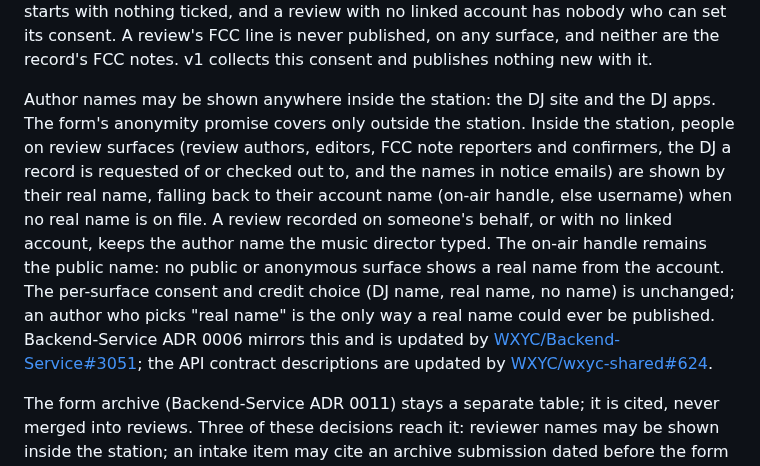
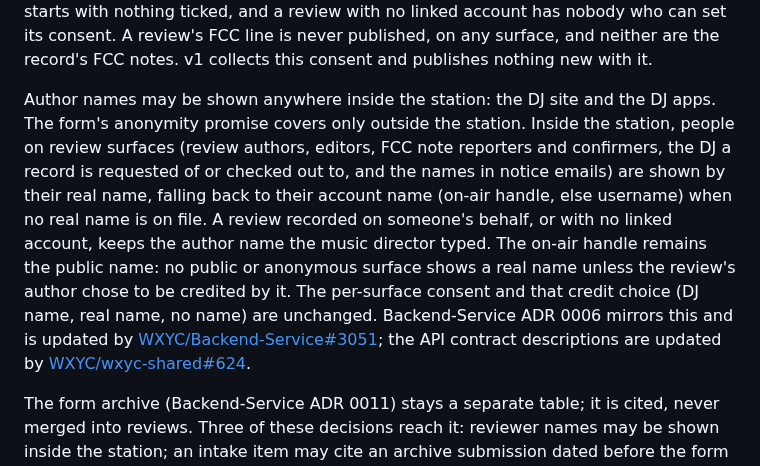
Before and after one commit to WXYC/wxyc-dj-ios, a Markdown page: docs/cross-repo-adrs.md, the part around the change. Drawn GitHub-style.

Commit message:
ADR 0005: state the public-name rule and its one exception in one sentence

```diff
--- a/docs/cross-repo-adrs.md
+++ b/docs/cross-repo-adrs.md
@@ -162,7 +162,7 @@ After a cutover date, a hard gate applies: every release entering the library or
 
 Consent is collected per surface: one checkbox each for the website, the WXYC apps, and Instagram, plus one credit choice: DJ name (only if the account has one), real name, or no name. Only a review's author, through their own account, sets these choices; nobody else can, a music director included. A review recorded on someone's behalf starts with nothing ticked, and a review with no linked account has nobody who can set its consent. A review's FCC line is never published, on any surface, and neither are the record's FCC notes. v1 collects this consent and publishes nothing new with it.
 
-Author names may be shown anywhere inside the station: the DJ site and the DJ apps. The form's anonymity promise covers only outside the station. Inside the station, people on review surfaces (review authors, editors, FCC note reporters and confirmers, the DJ a record is requested of or checked out to, and the names in notice emails) are shown by their real name, falling back to their account name (on-air handle, else username) when no real name is on file. A review recorded on someone's behalf, or with no linked account, keeps the author name the music director typed. The on-air handle remains the public name: no public or anonymous surface shows a real name from the account. The per-surface consent and credit choice (DJ name, real name, no name) is unchanged; an author who picks "real name" is the only way a real name could ever be published. Backend-Service ADR 0006 mirrors this and is updated by [WXYC/Backend-Service#3051](https://github.com/WXYC/Backend-Service/issues/3051); the API contract descriptions are updated by [WXYC/wxyc-shared#624](https://github.com/WXYC/wxyc-shared/issues/624).
+Author names may be shown anywhere inside the station: the DJ site and the DJ apps. The form's anonymity promise covers only outside the station. Inside the station, people on review surfaces (review authors, editors, FCC note reporters and confirmers, the DJ a record is requested of or checked out to, and the names in notice emails) are shown by their real name, falling back to their account name (on-air handle, else username) when no real name is on file. A review recorded on someone's behalf, or with no linked account, keeps the author name the music director typed. The on-air handle remains the public name: no public or anonymous surface shows a real name unless the review's author chose to be credited by it. The per-surface consent and that credit choice (DJ name, real name, no name) are unchanged. Backend-Service ADR 0006 mirrors this and is updated by [WXYC/Backend-Service#3051](https://github.com/WXYC/Backend-Service/issues/3051); the API contract descriptions are updated by [WXYC/wxyc-shared#624](https://github.com/WXYC/wxyc-shared/issues/624).
 
 The form archive (Backend-Service ADR 0011) stays a separate table; it is cited, never merged into reviews. Three of these decisions reach it: reviewer names may be shown inside the station; an intake item may cite an archive submission dated before the form closed; and a form-era "yes" to sharing counts for all three surfaces, always uncredited.
 
```
